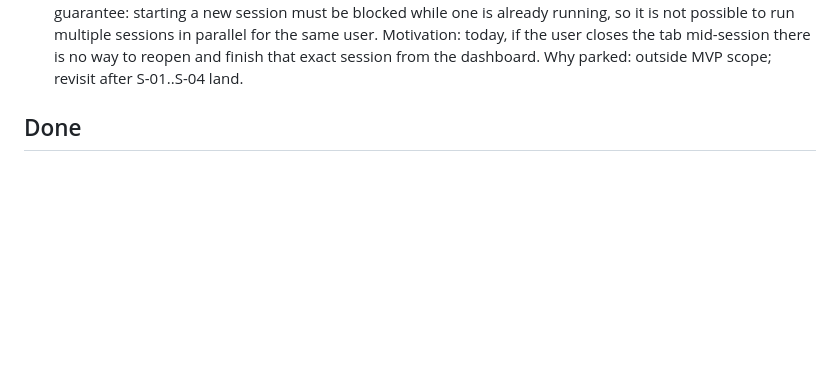
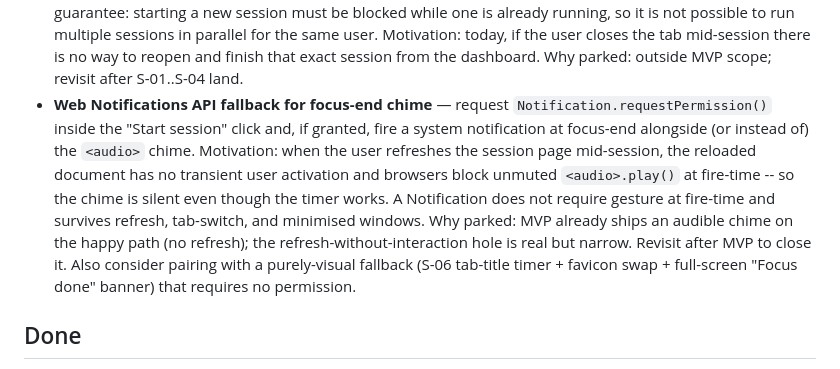
Before and after one commit to plpabla/pomosapiens, a Markdown page: context/foundation/roadmap.md, the part around the change. GitHub-like rendering; blank space fills up the shorter version.

Commit message:
chore: doc update, add task to the roadmap

```diff
--- a/context/foundation/roadmap.md
+++ b/context/foundation/roadmap.md
@@ -213,6 +213,7 @@ What's already in place in the codebase as of 2026-05-28 (auto-researched + user
 - **Account deletion (GDPR right to erasure)** — User can permanently delete their account and all associated data (sessions, topics, profile) from within the app, satisfying GDPR Art. 17. Why parked: requires a hard-delete or anonymisation cascade across all user-owned tables, a confirmation UX with a mandatory re-auth step, and a Supabase Auth user deletion call -- non-trivial work that has no impact on the MVP capture loop. Revisit once the product has real users who may invoke their erasure right.
 - **Contiue timer** - when session is closed, user can click "I'm still working" and the counter continues - it helps to protect the flow state. Why parked: It is an extension of MVP
 - **Auto-resume running session on app open** — when a signed-in user opens the app and has an in-progress session (no `ended_at`), redirect them straight to that session's page so they can interact with it (rate, stop early, abandon), instead of only seeing it listed on the dashboard. Pairs with a single-active-session guarantee: starting a new session must be blocked while one is already running, so it is not possible to run multiple sessions in parallel for the same user. Motivation: today, if the user closes the tab mid-session there is no way to reopen and finish that exact session from the dashboard. Why parked: outside MVP scope; revisit after S-01..S-04 land.
+- **Web Notifications API fallback for focus-end chime** — request `Notification.requestPermission()` inside the "Start session" click and, if granted, fire a system notification at focus-end alongside (or instead of) the `<audio>` chime. Motivation: when the user refreshes the session page mid-session, the reloaded document has no transient user activation and browsers block unmuted `<audio>.play()` at fire-time -- so the chime is silent even though the timer works. A Notification does not require gesture at fire-time and survives refresh, tab-switch, and minimised windows. Why parked: MVP already ships an audible chime on the happy path (no refresh); the refresh-without-interaction hole is real but narrow. Revisit after MVP to close it. Also consider pairing with a purely-visual fallback (S-06 tab-title timer + favicon swap + full-screen "Focus done" banner) that requires no permission.
 
 ## Done
 
```
Also changed, not shown: 1 other file.
